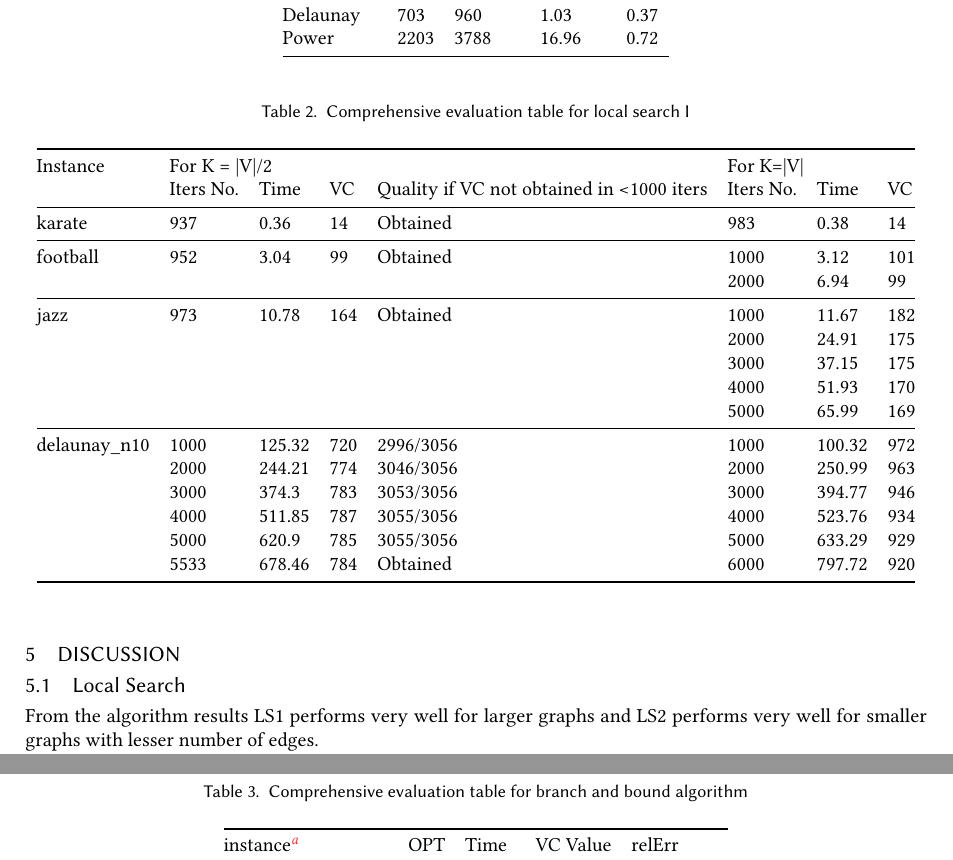
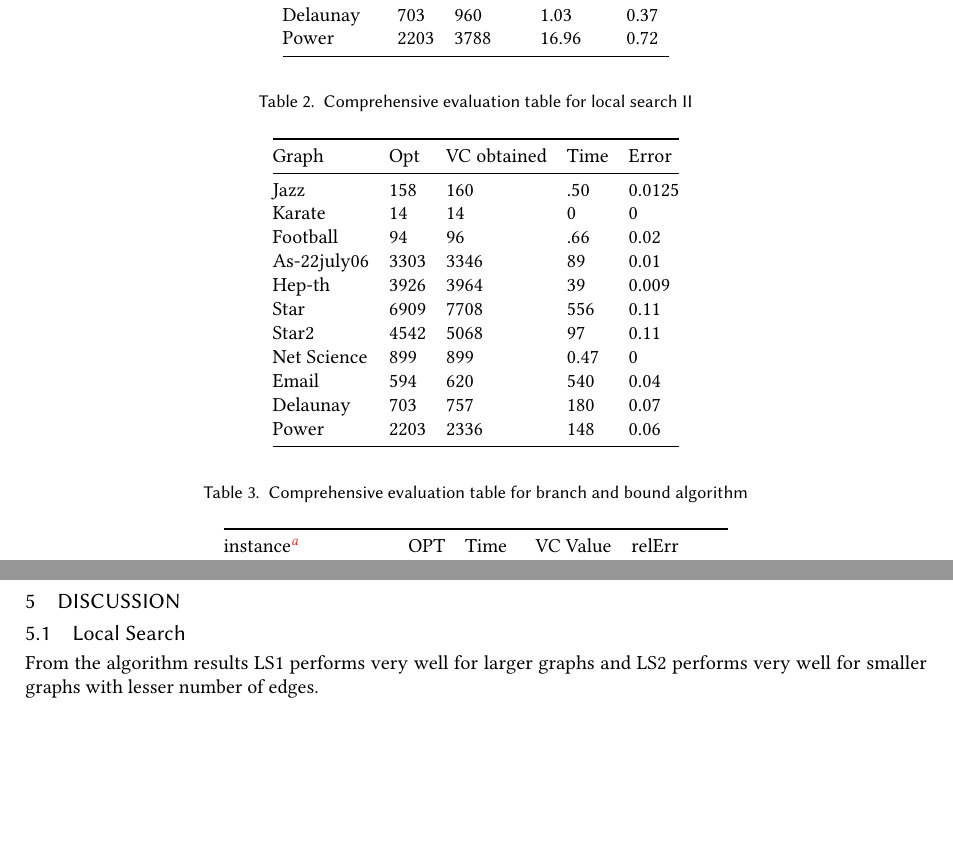
Before and after one commit to deepthivenkat/Np-Complete_Vertex_Cover, a LaTeX paper (CSE6140-LaTeX/main.tex, which reads CSE6140-LaTeX/body.tex): two parts of pages 6 and 7 of 8, joined at a grey line, cut so that both start at the same text, the shorter picture padded with empty space. Compiled offline with pdfLaTeX.

Commit message:
Update body.tex
change content of table2 and caption for table2(from ls1 to ls2)

```diff
--- a/CSE6140-LaTeX/body.tex
+++ b/CSE6140-LaTeX/body.tex
@@ -147,28 +147,24 @@ Power        & 2203 & 3788    & 16.96    & 0.72  \\ \bottomrule
 \subsection{Local Search}
 See Table \ref{tab2} for comprehensive evaluation for local search algorithms. We can see fromTable \ref{tab2} that VC can be obtained by increasing the number of iterations for larger graphs if $k=\frac{\left| V \right|}{2}$.
 \begin{table}[htb]
-\caption{Comprehensive evaluation table for local search I}
+\caption{Comprehensive evaluation table for local search II}
 \label{tab2}
 \begin{minipage}{\columnwidth}
 \begin{center}
-\begin{tabular}{@{}llllllll@{}}
+\begin{tabular}{@{}lllll@{}}
 \toprule
-Instance      & \multicolumn{4}{l}{For K = |V|/2}                                             & \multicolumn{3}{l}{For K=|V|} \\
-              & Iters No. & Time   & VC  & Quality if VC not obtained in \textless 1000 iters & Iters No.   & Time     & VC   \\ \midrule
-karate        & 937       & 0.36   & 14  & Obtained                                           & 983         & 0.38     & 14   \\ \midrule
-football      & 952       & 3.04   & 99  & Obtained                                           & 1000        & 3.12     & 101  \\
-              &           &        &     &                                                    & 2000        & 6.94     & 99   \\ \midrule
-jazz          & 973       & 10.78  & 164 & Obtained                                           & 1000        & 11.67    & 182  \\
-              &           &        &     &                                                    & 2000        & 24.91    & 175  \\
-              &           &        &     &                                                    & 3000        & 37.15    & 175  \\
-              &           &        &     &                                                    & 4000        & 51.93    & 170  \\
-              &           &        &     &                                                    & 5000        & 65.99    & 169  \\ \midrule
-delaunay\_n10 & 1000      & 125.32 & 720 & 2996/3056                                          & 1000        & 100.32   & 972  \\
-              & 2000      & 244.21 & 774 & 3046/3056                                          & 2000        & 250.99   & 963  \\
-              & 3000      & 374.3  & 783 & 3053/3056                                          & 3000        & 394.77   & 946  \\
-              & 4000      & 511.85 & 787 & 3055/3056                                          & 4000        & 523.76   & 934  \\
-              & 5000      & 620.9  & 785 & 3055/3056                                          & 5000        & 633.29   & 929  \\
-              & 5533      & 678.46 & 784 & Obtained                                           & 6000        & 797.72   & 920  \\ \bottomrule
+Graph       & Opt  & VC obtained & Time & Error  \\ \midrule
+Jazz        & 158  & 160         & .50  & 0.0125 \\
+Karate      & 14   & 14          & 0    & 0      \\
+Football    & 94   & 96          & .66  & 0.02   \\
+As-22july06 & 3303 & 3346        & 89   & 0.01   \\
+Hep-th      & 3926 & 3964        & 39   & 0.009  \\
+Star        & 6909 & 7708        & 556  & 0.11   \\
+Star2       & 4542 & 5068        & 97   & 0.11   \\
+Net Science & 899  & 899         & 0.47 & 0      \\
+Email       & 594  & 620         & 540  & 0.04   \\
+Delaunay    & 703  & 757         & 180  & 0.07   \\
+Power       & 2203 & 2336        & 148  & 0.06   \\ \bottomrule
 \end{tabular}
 \end{center}
 \end{minipage}
```
